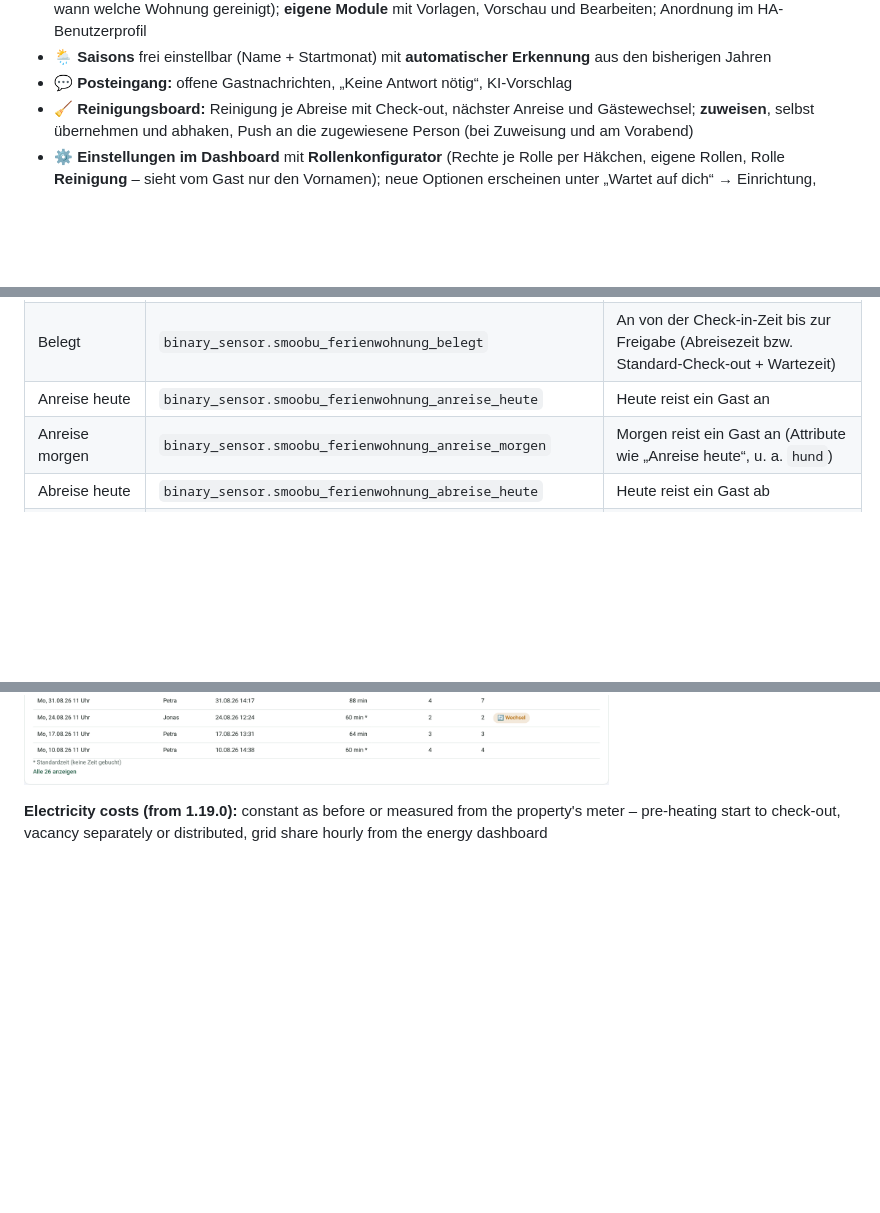
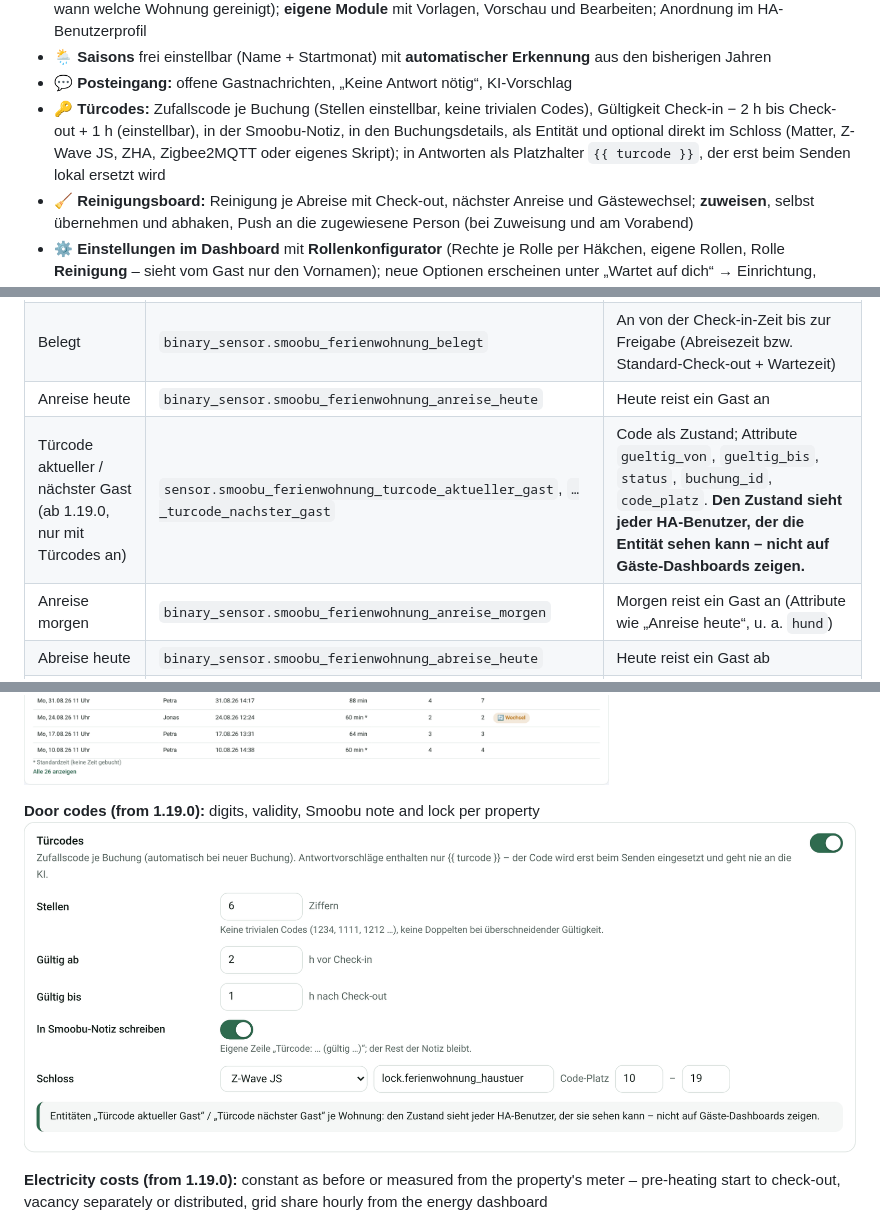
Before and after one commit to Grunor/ha-Smoobu, a Markdown page: README.md, 3 parts joined by grey strips. Drawn GitHub-style; pictures changed too: docs/screenshots/einstellungen_tuercode.png (added); blank space fills up the shorter version.

```diff
--- a/README.md
+++ b/README.md
@@ -71,6 +71,7 @@ Diese Integration übernimmt die Signatur und stellt alle Daten nativ in Home As
 - 📈 **Statistik-Werkbank:** Bewertung & Empfehlung (Preise per Button übernehmen und rückgängig machen), **Deckungsbeitrag** mit Brücke, Buchungstempo mit Prognose, Saison-Matrix mit Abweichung zum Ø, Wochentage, Kanäle, Buchungsfenster und -zeitpunkt, verlorene Nächte, Stornos, Gäste, Ehrentafel, Service, **Reinigung** (wer hat wann welche Wohnung gereinigt); **eigene Module** mit Vorlagen, Vorschau und Bearbeiten; Anordnung im HA-Benutzerprofil
 - 🌦️ **Saisons** frei einstellbar (Name + Startmonat) mit **automatischer Erkennung** aus den bisherigen Jahren
 - 💬 **Posteingang:** offene Gastnachrichten, „Keine Antwort nötig“, KI-Vorschlag
+- 🔑 **Türcodes:** Zufallscode je Buchung (Stellen einstellbar, keine trivialen Codes), Gültigkeit Check-in − 2 h bis Check-out + 1 h (einstellbar), in der Smoobu-Notiz, in den Buchungsdetails, als Entität und optional direkt im Schloss (Matter, Z-Wave JS, ZHA, Zigbee2MQTT oder eigenes Skript); in Antworten als Platzhalter `{{ turcode }}`, der erst beim Senden lokal ersetzt wird
 - 🧹 **Reinigungsboard:** Reinigung je Abreise mit Check-out, nächster Anreise und Gästewechsel; **zuweisen**, selbst übernehmen und abhaken, Push an die zugewiesene Person (bei Zuweisung und am Vorabend)
 - ⚙️ **Einstellungen im Dashboard** mit **Rollenkonfigurator** (Rechte je Rolle per Häkchen, eigene Rollen, Rolle **Reinigung** – sieht vom Gast nur den Vornamen); neue Optionen erscheinen unter „Wartet auf dich“ → Einrichtung, Neuerungen unter **„✨ Neu“** in der Kopfzeile
 - 🎨 Hell/Dunkel/System, mehrere Wohnungen mit Gesamtansicht, Handy-Ansicht
@@ -272,6 +276,7 @@ Je Smoobu-Wohnung entsteht ein Gerät **„Smoobu &lt;Wohnungsname&gt;“**, zus
 | Kalender | `calendar.smoobu_ferienwohnung_belegung` | Alle Buchungen. Titel = Gastname, mit 🐕 bei Hund (blockierte Zeiträume: „Blockiert“). Beginn = Anreise + Check-in-Zeit, Ende = Abreise + Check-out-Zeit. |
 | Belegt | `binary_sensor.smoobu_ferienwohnung_belegt` | An von der Check-in-Zeit bis zur Freigabe (Abreisezeit bzw. Standard-Check-out + Wartezeit) |
 | Anreise heute | `binary_sensor.smoobu_ferienwohnung_anreise_heute` | Heute reist ein Gast an |
+| Türcode aktueller / nächster Gast (ab 1.19.0, nur mit Türcodes an) | `sensor.smoobu_ferienwohnung_turcode_aktueller_gast`, `…_turcode_nachster_gast` | Code als Zustand; Attribute `gueltig_von`, `gueltig_bis`, `status`, `buchung_id`, `code_platz`. **Den Zustand sieht jeder HA-Benutzer, der die Entität sehen kann – nicht auf Gäste-Dashboards zeigen.** |
 | Anreise morgen | `binary_sensor.smoobu_ferienwohnung_anreise_morgen` | Morgen reist ein Gast an (Attribute wie „Anreise heute“, u. a. `hund`) |
 | Abreise heute | `binary_sensor.smoobu_ferienwohnung_abreise_heute` | Heute reist ein Gast ab |
 | Gästewechsel heute | `binary_sensor.smoobu_ferienwohnung_gastewechsel_heute` | Abreise und Anreise am selben Tag |
@@ -848,6 +854,9 @@ All images show a **fictional demo apartment**. They come from the real integrat
 
 **Statistics "Cleaning":** who cleaned which property when – per person (share, changeovers, dogs, average guests, nights, time to tick off), per month, per property and as a list
 ![Statistics cleaning](https://raw.githubusercontent.com/Grunor/ha-Smoobu/main/docs/screenshots/statistik_reinigung.png)
+
+**Door codes (from 1.19.0):** digits, validity, Smoobu note and lock per property
+![Door codes](https://raw.githubusercontent.com/Grunor/ha-Smoobu/main/docs/screenshots/einstellungen_tuercode.png)
 
 **Electricity costs (from 1.19.0):** constant as before or measured from the property's meter – pre-heating start to check-out, vacancy separately or distributed, grid share hourly from the energy dashboard
 ![Electricity costs](https://raw.githubusercontent.com/Grunor/ha-Smoobu/main/docs/screenshots/einstellungen_strom.png)
```
Also changed, not shown: other parts of README.md (+4 -0 lines), CHANGELOG.md (+4 -2 lines), docs/screenshots/buchungsdetails.png, 14 other files.
